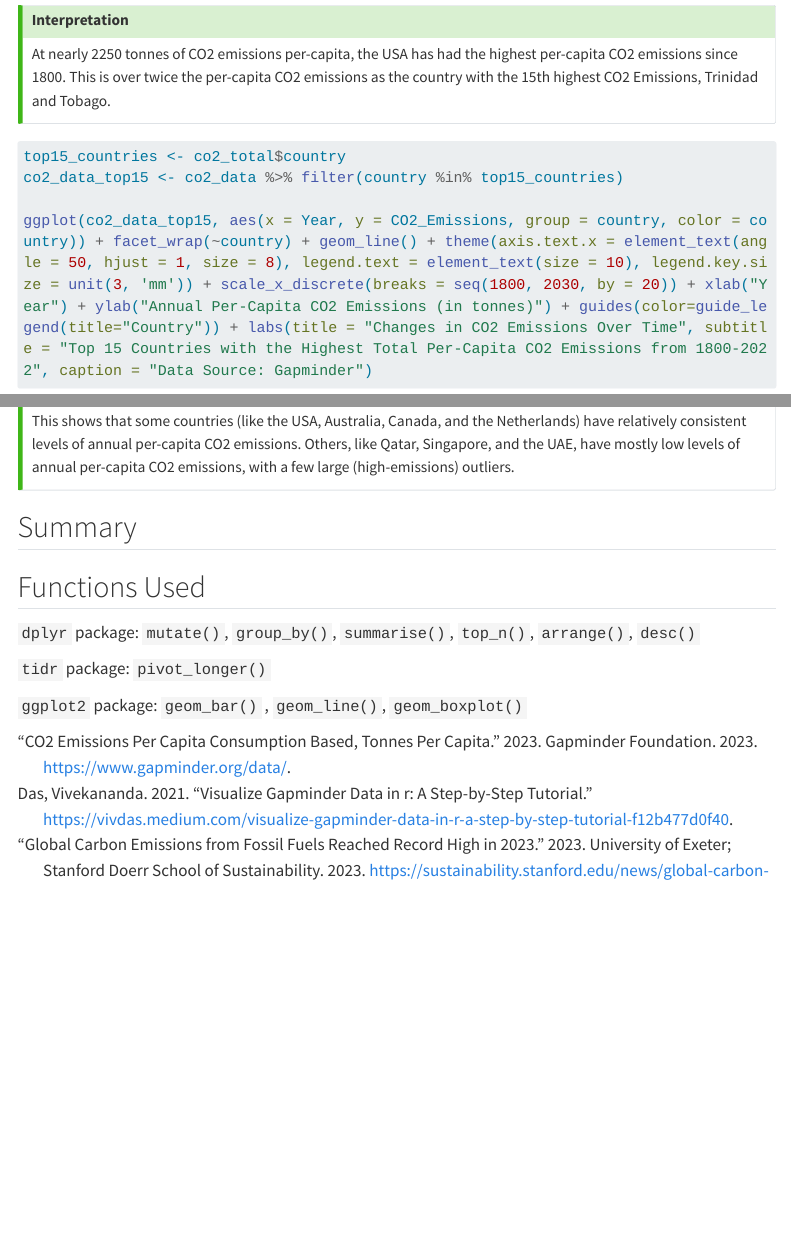
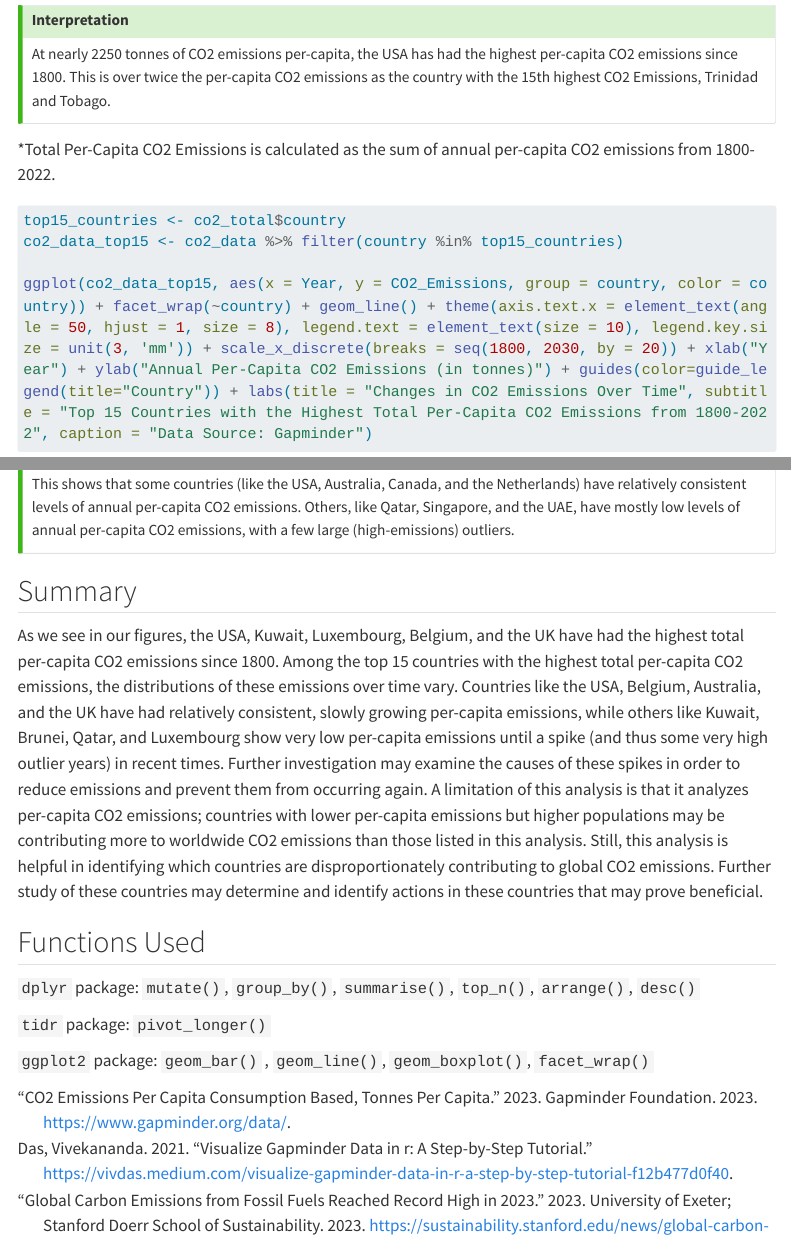
Before and after one commit to cassiecchou/biostat777-intro-cassie-chou, a Quarto document (analysis.qmd): the page in a window 1100 px wide, from 3310 px down, and a second part further down, joined at a grey line. Rendered offline with R 4.5, knitr and Pandoc in place of Quarto, with nearby package versions; menus at the side of the page are left out; long lines of code are wrapped.

Commit message:
finished website

````diff
--- /dev/null
+++ b/_publish.yml
@@ -0,0 +1,4 @@
+- source: project
+  quarto-pub:
+    - id: 9a39c376-cd39-4fe5-b9e5-af6d65009c7e
+      url: 'https://cassiecchou.quarto.pub/cassie-chou'
--- a/analysis.qmd
+++ b/analysis.qmd
@@ -63,6 +63,10 @@ ggplot(co2_total, aes(x = reorder(country, tot_CO2), y = tot_CO2, fill = country
 At nearly 2250 tonnes of CO2 emissions per-capita, the USA has had the highest per-capita CO2 emissions since 1800. This is over twice the per-capita CO2 emissions as the country with the 15th highest CO2 Emissions, Trinidad and Tobago.
 :::
 
+::: column-margin
+\*Total Per-Capita CO2 Emissions is calculated as the sum of annual per-capita CO2 emissions from 1800-2022.
+:::
+
 ```{r}
 top15_countries <- co2_total$country
 co2_data_top15 <- co2_data %>% filter(country %in% top15_countries)
@@ -92,10 +96,12 @@ This shows that some countries (like the USA, Australia, Canada, and the Netherl
 
 ## Summary
 
+As we see in our figures, the USA, Kuwait, Luxembourg, Belgium, and the UK have had the highest total per-capita CO2 emissions since 1800. Among the top 15 countries with the highest total per-capita CO2 emissions, the distributions of these emissions over time vary. Countries like the USA, Belgium, Australia, and the UK have had relatively consistent, slowly growing per-capita emissions, while others like Kuwait, Brunei, Qatar, and Luxembourg show very low per-capita emissions until a spike (and thus some very high outlier years) in recent times. Further investigation may examine the causes of these spikes in order to reduce emissions and prevent them from occurring again. A limitation of this analysis is that it analyzes per-capita CO2 emissions; countries with lower per-capita emissions but higher populations may be contributing more to worldwide CO2 emissions than those listed in this analysis. Still, this analysis is helpful in identifying which countries are disproportionately contributing to global CO2 emissions. Further study of these countries may determine and identify actions in these countries that may prove beneficial.
+
 ## Functions Used
 
 `dplyr` package: `mutate()`, `group_by()`, `summarise()`, `top_n()`, `arrange()`, `desc()`
 
 `tidr` package: `pivot_longer()`
 
-`ggplot2` package: `geom_bar()` , `geom_line()`, `geom_boxplot()`
+`ggplot2` package: `geom_bar()` , `geom_line()`, `geom_boxplot()`, `facet_wrap()`
````
Also changed, not shown: 30 other files.
